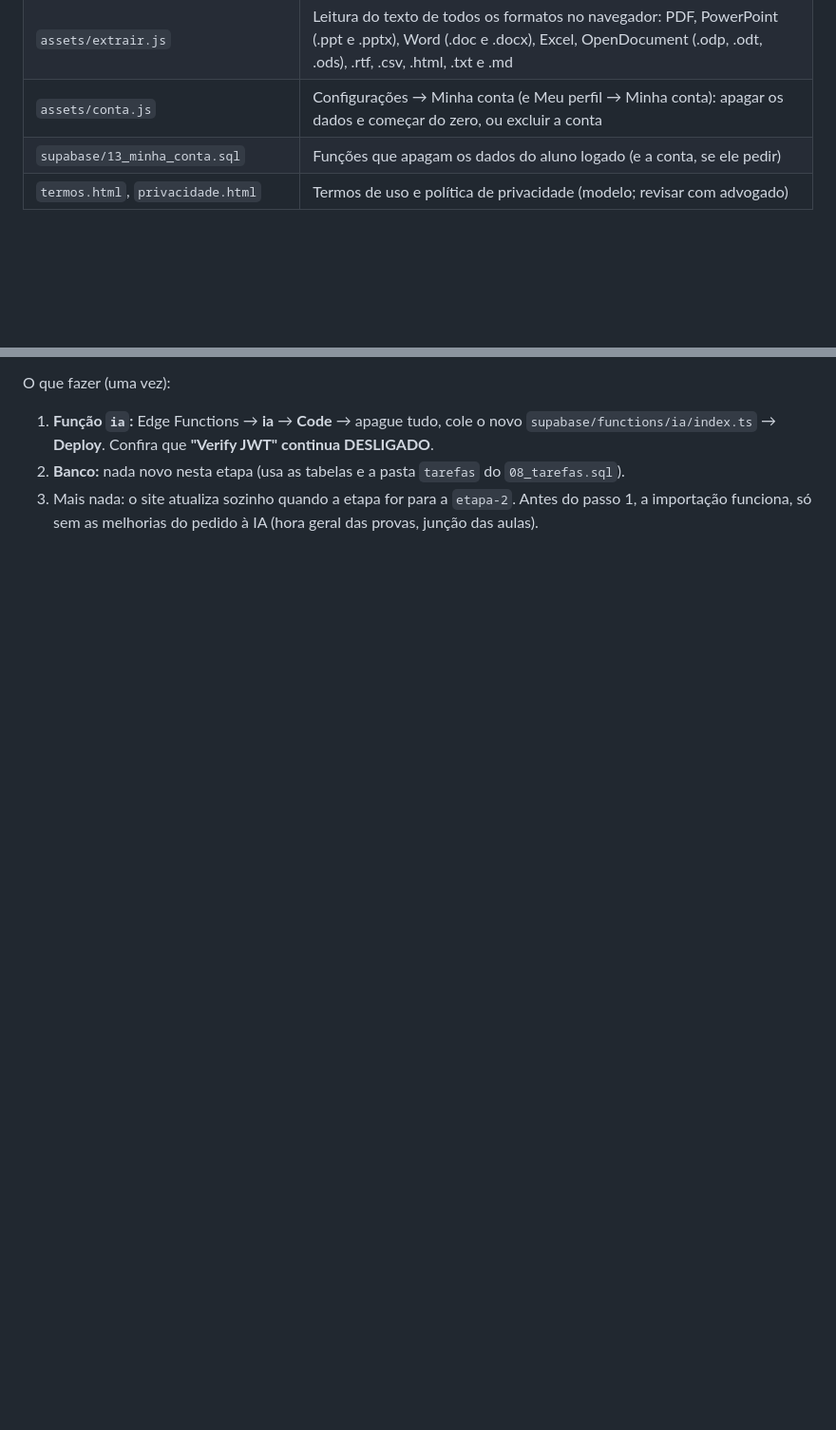
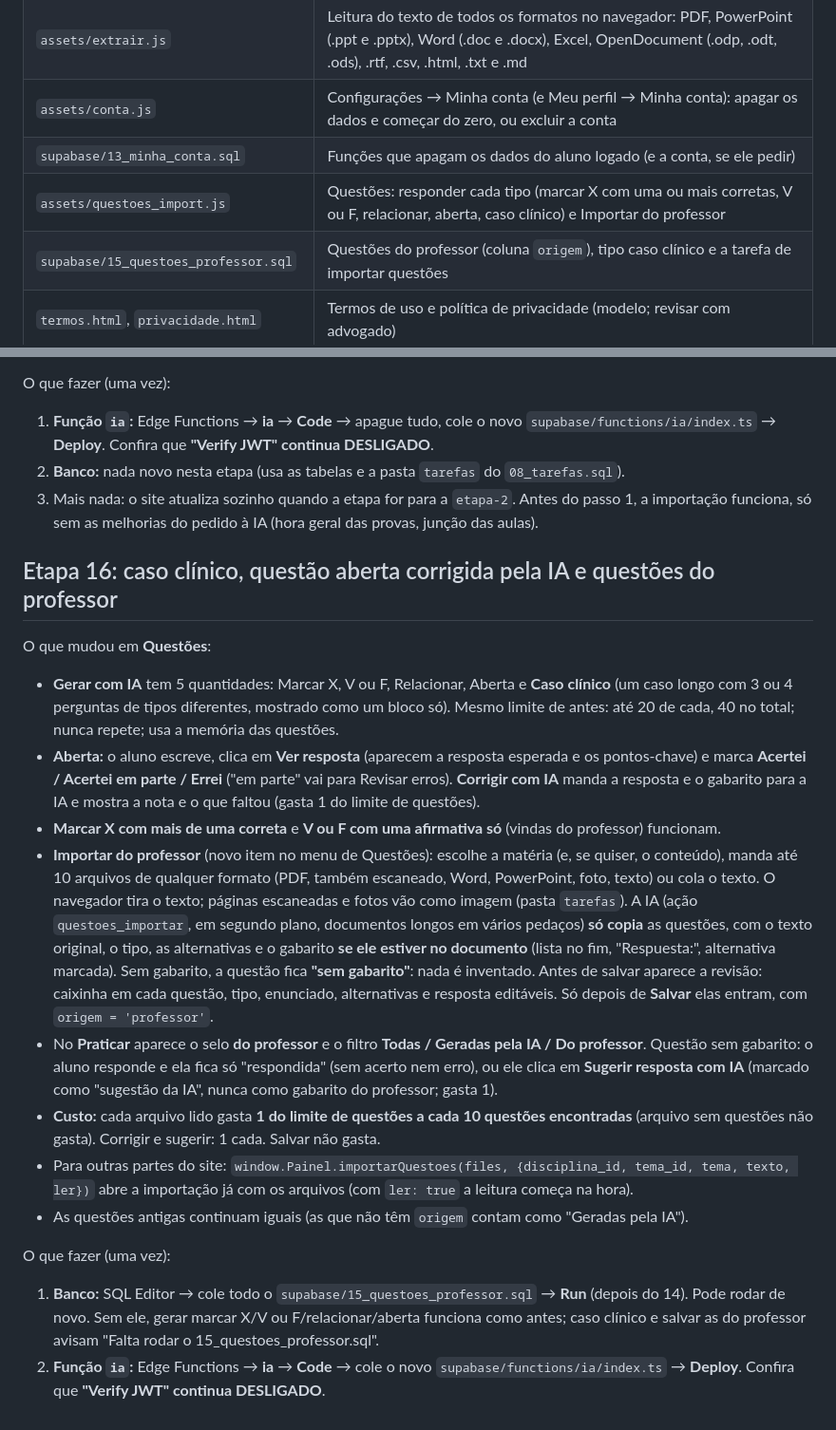
Before and after one commit to komooh/App-de-estudo, a Markdown page: README.md, 2 parts joined by grey strips. Shown at 95% size. Rendered like a GitHub page; blank space fills up the shorter version.

Commit message:
Etapa 16: README e checklist (passos do dono e testes)
Co-Authored-By: Claude Opus 5.5 <noreply@anthropic.com>
Claude-Session: https://claude.ai/code/session_012M3yUgS9ZytVFFxunUTaMi

```diff
--- a/README.md
+++ b/README.md
@@ -38,6 +38,8 @@ Site de estudos por assinatura para alunos de medicina. Cada aluno tem o própri
 | `assets/extrair.js` | Leitura do texto de todos os formatos no navegador: PDF, PowerPoint (.ppt e .pptx), Word (.doc e .docx), Excel, OpenDocument (.odp, .odt, .ods), .rtf, .csv, .html, .txt e .md |
 | `assets/conta.js` | Configurações → Minha conta (e Meu perfil → Minha conta): apagar os dados e começar do zero, ou excluir a conta |
 | `supabase/13_minha_conta.sql` | Funções que apagam os dados do aluno logado (e a conta, se ele pedir) |
+| `assets/questoes_import.js` | Questões: responder cada tipo (marcar X com uma ou mais corretas, V ou F, relacionar, aberta, caso clínico) e Importar do professor |
+| `supabase/15_questoes_professor.sql` | Questões do professor (coluna `origem`), tipo caso clínico e a tarefa de importar questões |
 | `termos.html`, `privacidade.html` | Termos de uso e política de privacidade (modelo; revisar com advogado) |
 
 ## Como colocar no ar (uma vez)
@@ -297,3 +299,19 @@ O que fazer (uma vez):
 1. **Função `ia`:** Edge Functions → **ia** → **Code** → apague tudo, cole o novo `supabase/functions/ia/index.ts` → **Deploy**. Confira que **"Verify JWT" continua DESLIGADO**.
 2. **Banco:** nada novo nesta etapa (usa as tabelas e a pasta `tarefas` do `08_tarefas.sql`).
 3. Mais nada: o site atualiza sozinho quando a etapa for para a `etapa-2`. Antes do passo 1, a importação funciona, só sem as melhorias do pedido à IA (hora geral das provas, junção das aulas).
+
+## Etapa 16: caso clínico, questão aberta corrigida pela IA e questões do professor
+
+O que mudou em **Questões**:
+- **Gerar com IA** tem 5 quantidades: Marcar X, V ou F, Relacionar, Aberta e **Caso clínico** (um caso longo com 3 ou 4 perguntas de tipos diferentes, mostrado como um bloco só). Mesmo limite de antes: até 20 de cada, 40 no total; nunca repete; usa a memória das questões.
+- **Aberta:** o aluno escreve, clica em **Ver resposta** (aparecem a resposta esperada e os pontos-chave) e marca **Acertei / Acertei em parte / Errei** ("em parte" vai para Revisar erros). **Corrigir com IA** manda a resposta e o gabarito para a IA e mostra a nota e o que faltou (gasta 1 do limite de questões).
+- **Marcar X com mais de uma correta** e **V ou F com uma afirmativa só** (vindas do professor) funcionam.
+- **Importar do professor** (novo item no menu de Questões): escolhe a matéria (e, se quiser, o conteúdo), manda até 10 arquivos de qualquer formato (PDF, também escaneado, Word, PowerPoint, foto, texto) ou cola o texto. O navegador tira o texto; páginas escaneadas e fotos vão como imagem (pasta `tarefas`). A IA (ação `questoes_importar`, em segundo plano, documentos longos em vários pedaços) **só copia** as questões, com o texto original, o tipo, as alternativas e o gabarito **se ele estiver no documento** (lista no fim, "Respuesta:", alternativa marcada). Sem gabarito, a questão fica **"sem gabarito"**: nada é inventado. Antes de salvar aparece a revisão: caixinha em cada questão, tipo, enunciado, alternativas e resposta editáveis. Só depois de **Salvar** elas entram, com `origem = 'professor'`.
+- No **Praticar** aparece o selo **do professor** e o filtro **Todas / Geradas pela IA / Do professor**. Questão sem gabarito: o aluno responde e ela fica só "respondida" (sem acerto nem erro), ou ele clica em **Sugerir resposta com IA** (marcado como "sugestão da IA", nunca como gabarito do professor; gasta 1).
+- **Custo:** cada arquivo lido gasta **1 do limite de questões a cada 10 questões encontradas** (arquivo sem questões não gasta). Corrigir e sugerir: 1 cada. Salvar não gasta.
+- Para outras partes do site: `window.Painel.importarQuestoes(files, {disciplina_id, tema_id, tema, texto, ler})` abre a importação já com os arquivos (com `ler: true` a leitura começa na hora).
+- As questões antigas continuam iguais (as que não têm `origem` contam como "Geradas pela IA").
+
+O que fazer (uma vez):
+1. **Banco:** SQL Editor → cole todo o `supabase/15_questoes_professor.sql` → **Run** (depois do 14). Pode rodar de novo. Sem ele, gerar marcar X/V ou F/relacionar/aberta funciona como antes; caso clínico e salvar as do professor avisam "Falta rodar o 15_questoes_professor.sql".
+2. **Função `ia`:** Edge Functions → **ia** → **Code** → cole o novo `supabase/functions/ia/index.ts` → **Deploy**. Confira que **"Verify JWT" continua DESLIGADO**.
```
Also changed, not shown: docs/CHECKLIST.md (+7 -0 lines).
